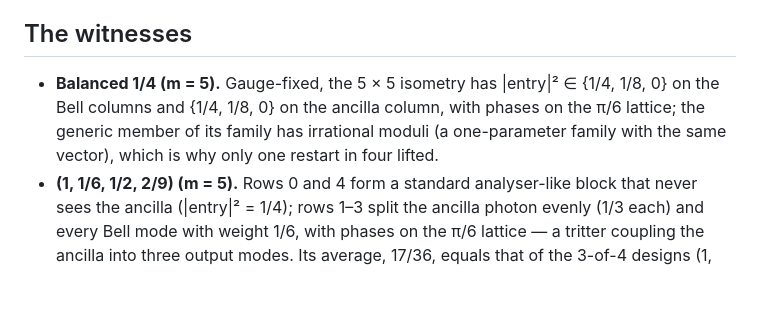
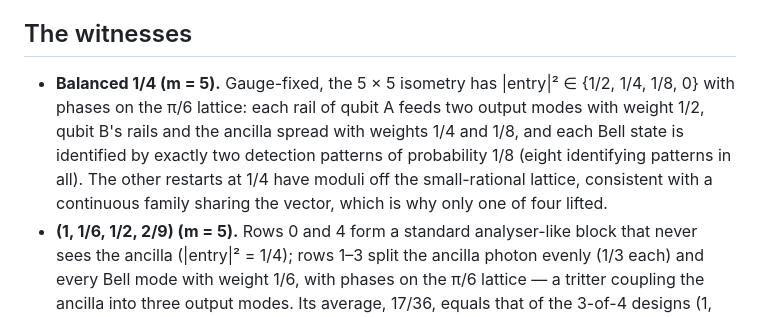
Before and after one commit to sghowell/empiricist, a Markdown page: docs/science/2026-09-05-p3-min-metric-landscape.md, the part around the change. Drawn GitHub-style; blank space fills up the shorter version.

Commit message:
docs: correct the balanced-1/4 witness description (moduli {1/2,1/4,1/8,0}, eight identifying patterns)

```diff
--- a/docs/science/2026-09-05-p3-min-metric-landscape.md
+++ b/docs/science/2026-09-05-p3-min-metric-landscape.md
@@ -47,10 +47,12 @@ per-pattern distributions reproduce the engines' float distributions to 1e-6.
 
 ## The witnesses
 
-- **Balanced 1/4 (m = 5).** Gauge-fixed, the 5 × 5 isometry has |entry|² ∈ {1/4, 1/8, 0} on the
-  Bell columns and {1/4, 1/8, 0} on the ancilla column, with phases on the π/6 lattice; the
-  generic member of its family has irrational moduli (a one-parameter family with the same
-  vector), which is why only one restart in four lifted.
+- **Balanced 1/4 (m = 5).** Gauge-fixed, the 5 × 5 isometry has |entry|² ∈ {1/2, 1/4, 1/8, 0}
+  with phases on the π/6 lattice: each rail of qubit A feeds two output modes with weight 1/2,
+  qubit B's rails and the ancilla spread with weights 1/4 and 1/8, and each Bell state is
+  identified by exactly two detection patterns of probability 1/8 (eight identifying patterns
+  in all). The other restarts at 1/4 have moduli off the small-rational lattice, consistent
+  with a continuous family sharing the vector, which is why only one of four lifted.
 - **(1, 1/6, 1/2, 2/9) (m = 5).** Rows 0 and 4 form a standard analyser-like block that never
   sees the ancilla (|entry|² = 1/4); rows 1–3 split the ancilla photon evenly (1/3 each) and
   every Bell mode with weight 1/6, with phases on the π/6 lattice — a tritter coupling the
```
